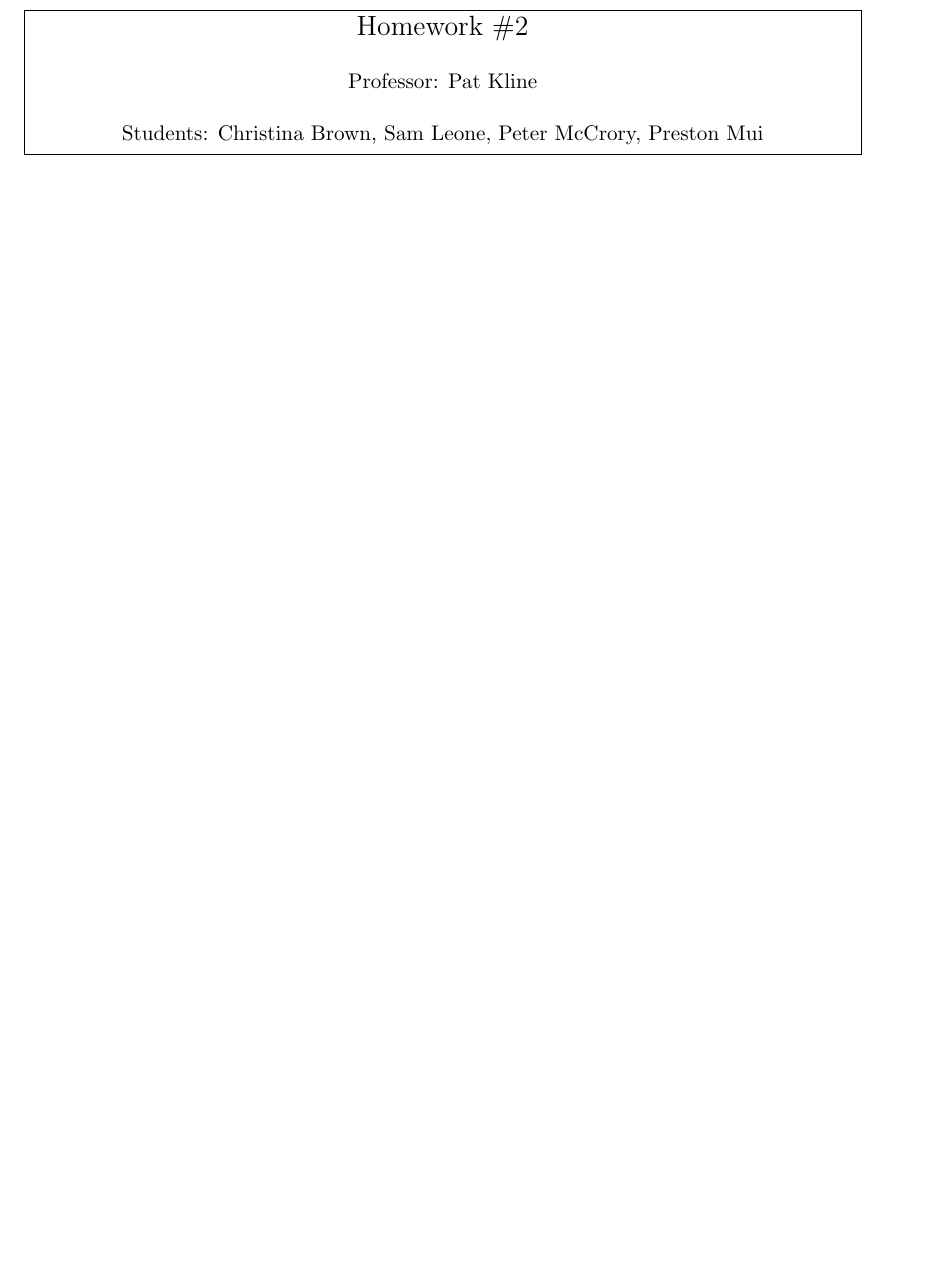
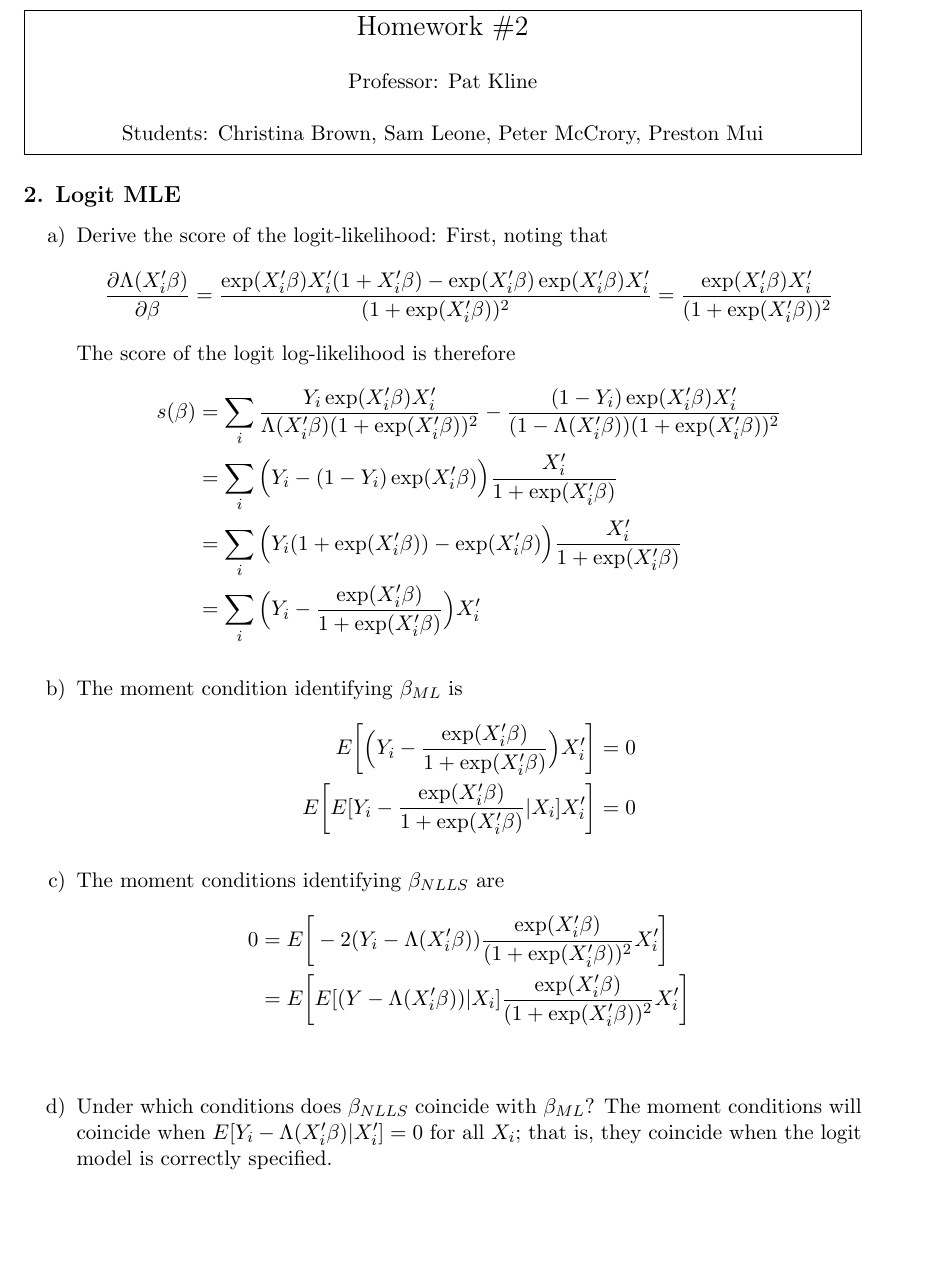
Before and after one commit to PrestonMui/244-psets, a LaTeX problem sheet (pset2_ans.tex): part of the page before the commit and part of page 1 of 2 after it, cut so that both start at the same text, the shorter picture padded with empty space. Compiled offline with pdfLaTeX.

Commit message:
first pass at ps2q2

```diff
--- a/pset2_ans.tex
+++ b/pset2_ans.tex
@@ -20,6 +20,41 @@
 	}
 }
 \end{center}
+
+\subsection*{2. Logit MLE}
+
+\begin{enumerate}[a)]
+
+	\item Derive the score of the logit-likelihood:
+	First, noting that
+	\begin{align*}
+		\frac{\partial \Lambda(X_i'\beta)}{\partial \beta} &= \frac{\exp(X_i' \beta)X_i'(1 + X_i'\beta) - \exp(X_i'\beta) \exp(X_i'\beta) X_i'}{(1+\exp(X_i'\beta))^2} = \frac{\exp(X_i'\beta)X_i'}{(1 + \exp(X_i'\beta))^2}
+	\end{align*}
+	The score of the logit log-likelihood is therefore
+	\begin{align*}
+		s(\beta) &= \sum_i \frac{Y_i \exp(X_i'\beta)X_i' }{\Lambda(X_i'\beta)(1 + \exp(X_i'\beta))^2} -
+			\frac{(1 - Y_i)\exp(X_i'\beta)X_i'}{(1 - \Lambda(X_i'\beta))(1 + \exp(X_i'\beta))^2} \\
+		&= \sum_i \Big( Y_i - (1 - Y_i)\exp(X_i'\beta) \Big) \frac{X_i'}{1 + \exp(X_i'\beta)}\\
+		&= \sum_i \Big( Y_i(1 + \exp(X_i'\beta)) - \exp(X_i'\beta) \Big) \frac{X_i'}{1 + \exp(X_i'\beta)} \\
+		&= \sum_i \Big( Y_i - \frac{\exp(X_i'\beta)}{1 + \exp(X_i'\beta)} \Big) X_i'
+	\end{align*}
+
+	\item The moment condition identifying $\beta_{ML}$ is
+	\begin{align*}
+		E \bigg[ \Big( Y_i - \frac{\exp(X_i'\beta)}{1 + \exp(X_i'\beta)}\Big) X_i' \bigg] &= 0 \\
+		E \bigg[ E[Y_i - \frac{\exp(X_i'\beta)}{1 + \exp(X_i'\beta)} | X_i] X_i' \bigg] &= 0
+	\end{align*}
+
+	\item The moment conditions identifying $\beta_{NLLS}$ are
+	\begin{align*}
+		0 &= E \bigg[ -2 (Y_i - \Lambda(X_i'\beta)) \frac{\exp(X_i'\beta)}{(1 + \exp(X_i'\beta))^2} X_i' \bigg] \\
+		&= E \bigg[ E[(Y - \Lambda(X_i'\beta)) | X_i] \frac{\exp(X_i'\beta)}{(1 + \exp(X_i'\beta))^2} X_i' \bigg] \\
+	\end{align*}
+
+	\item Under which conditions does $\beta_{NLLS}$ coincide with $\beta_{ML}$? The moment conditions will coincide when $E[Y_i - \Lambda(X_i'\beta) | X_i'] = 0$ for all $X_i$; that is, they coincide when the logit model is correctly specified.
+
+\end{enumerate}
+
 
 \subsection*{3. Matlab Probit DGP}
 
```
Also changed, not shown: pset2_ans.pdf, 1 other file.
